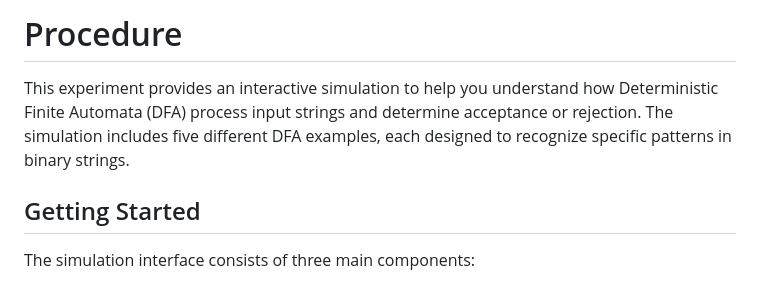
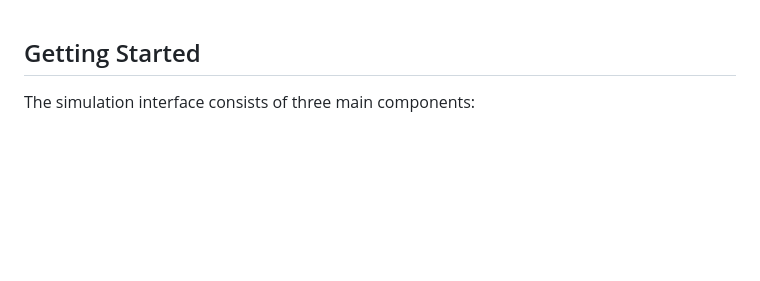
Before and after one commit to virtual-labs/exp-determinstic-finite-automaton-iiith, a Markdown page: experiment/procedure.md, the part around the change. Drawn GitHub-style; blank space fills up the shorter version.

Commit message:
Automated update - add all changes

```diff
--- a/experiment/procedure.md
+++ b/experiment/procedure.md
@@ -1,8 +1,3 @@
-
-# Procedure
-
-This experiment provides an interactive simulation to help you understand how Deterministic Finite Automata (DFA) process input strings and determine acceptance or rejection. The simulation includes five different DFA examples, each designed to recognize specific patterns in binary strings.
-
 ## Getting Started
 
 The simulation interface consists of three main components:
```
